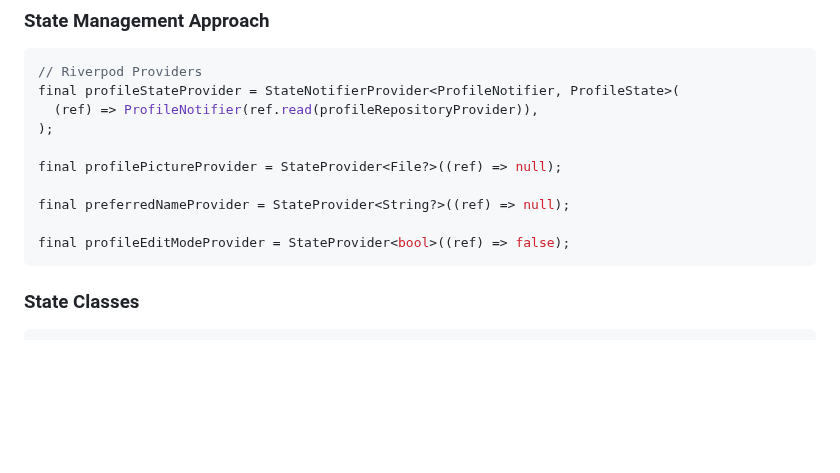
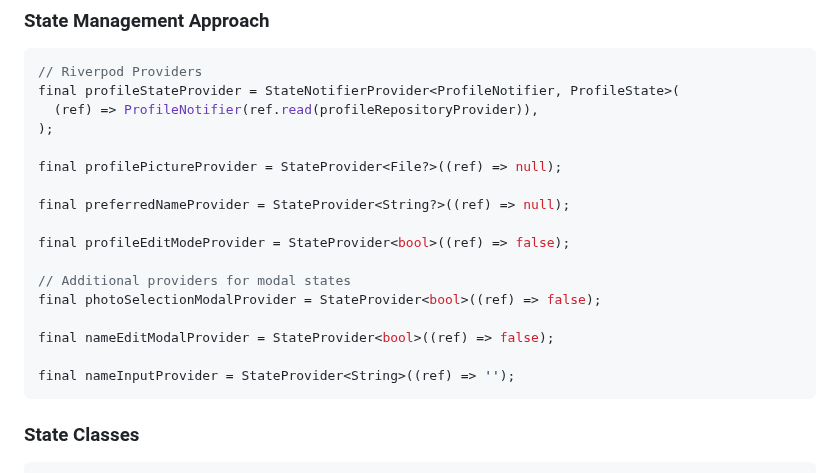
Before and after one commit to dkmezza/nmb_mobile_flutter_clone, a Markdown page: docs/design/PROFILE.md, the part around one of its changes. GitHub-like rendering; blank space fills up the shorter version.

````diff
--- a/docs/design/PROFILE.md
+++ b/docs/design/PROFILE.md
@@ -172,6 +242,13 @@ final profilePictureProvider = StateProvider<File?>((ref) => null);
 final preferredNameProvider = StateProvider<String?>((ref) => null);
 
 final profileEditModeProvider = StateProvider<bool>((ref) => false);
+
+// Additional providers for modal states
+final photoSelectionModalProvider = StateProvider<bool>((ref) => false);
+
+final nameEditModalProvider = StateProvider<bool>((ref) => false);
+
+final nameInputProvider = StateProvider<String>((ref) => '');
 ```
 
 ### State Classes
````
Also changed, not shown: other parts of docs/design/PROFILE.md (+90 -13 lines).
